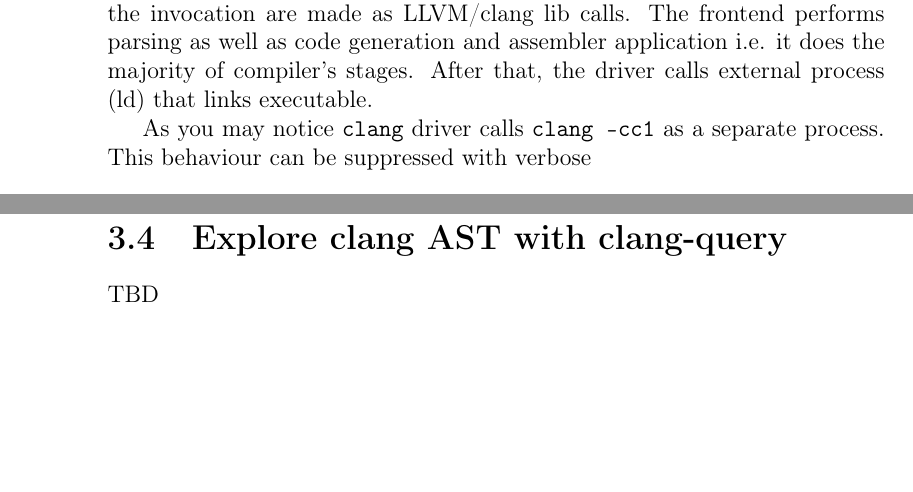
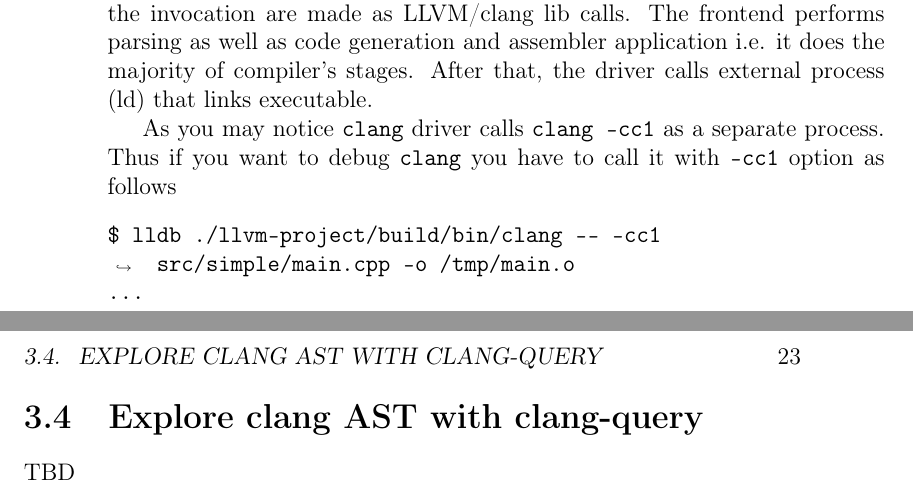
Before and after one commit to ivanmurashko/articles, a LaTeX book (clangbook/clangbook.tex, which reads clangbook/part1/arch.tex): two parts of pages 18 and 22 of 41 before the commit and two parts of pages 18 and 23 of 43 after it, joined at a grey line, cut so that both start at the same text, the shorter picture padded with empty space. Compiled offline with pdfLaTeX.

Commit message:
clangbook: clang arch updates

```diff
--- a/clangbook/part1/arch.tex
+++ b/clangbook/part1/arch.tex
@@ -89,9 +89,22 @@ does the majority of compiler's stages. After that, the driver calls external
 process (ld) that links executable.
 
 As you may notice \clang driver calls \mintinline{text}{clang -cc1} as a
-separate process. This behaviour can be suppressed with verbose
-\begin{minted}{text}
-  lldb ./build/bin/clang -v main.cpp
+separate process. Thus if you want to debug \clang you have to call it with
+\mintinline{text}{-cc1} option as follows
+\begin{minted}[breaklines]{text}
+$ lldb ./llvm-project/build/bin/clang -- -cc1 src/simple/main.cpp -o /tmp/main.o
+...
+(lldb) b ParseAST
+Breakpoint 1: 2 locations.
+(lldb) r
+...
+* thread #1, name = 'clang', stop reason = breakpoint 1.1
+    frame #0: .... at ParseAST.cpp:116:3
+   113
+   114  void clang::ParseAST(Sema &S,...) {
+   115    // Collect global stats on ....
+-> 116    if (PrintStats) {
+...
 \end{minted}
 
 
```
Also changed, not shown: clangbook/clangbook.pdf.
